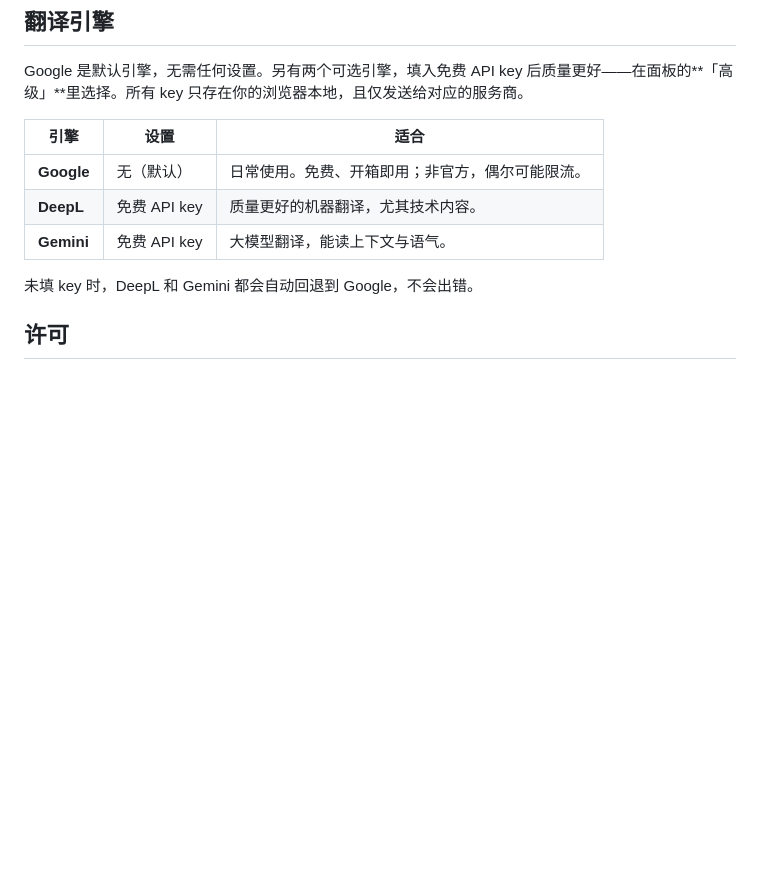
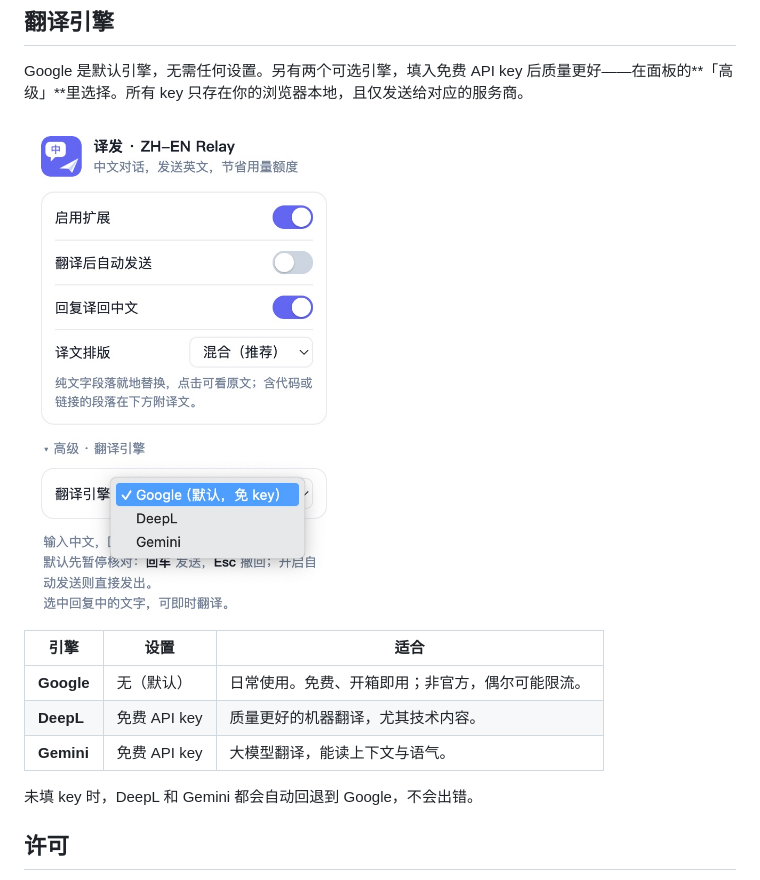
Before and after one commit to ZhiqiaoGong/Claude-ZH-EN-Relay, a Markdown page: README.zh-CN.md, the part around the change. Rendered like a GitHub page; pictures changed too: assets/popup.png (added); blank space fills up the shorter version.

```diff
--- a/README.zh-CN.md
+++ b/README.zh-CN.md
@@ -63,6 +63,8 @@
 
 Google 是默认引擎，无需任何设置。另有两个可选引擎，填入免费 API key 后质量更好——在面板的**「高级」**里选择。所有 key 只存在你的浏览器本地，且仅发送给对应的服务商。
 
+<img src="assets/popup.png" alt="扩展面板中展开的「高级」引擎选择" width="320">
+
 | 引擎 | 设置 | 适合 |
 | --- | --- | --- |
 | **Google** | 无（默认） | 日常使用。免费、开箱即用；非官方，偶尔可能限流。 |
```
Also changed, not shown: README.md (+2 -0 lines), 1 other file.
